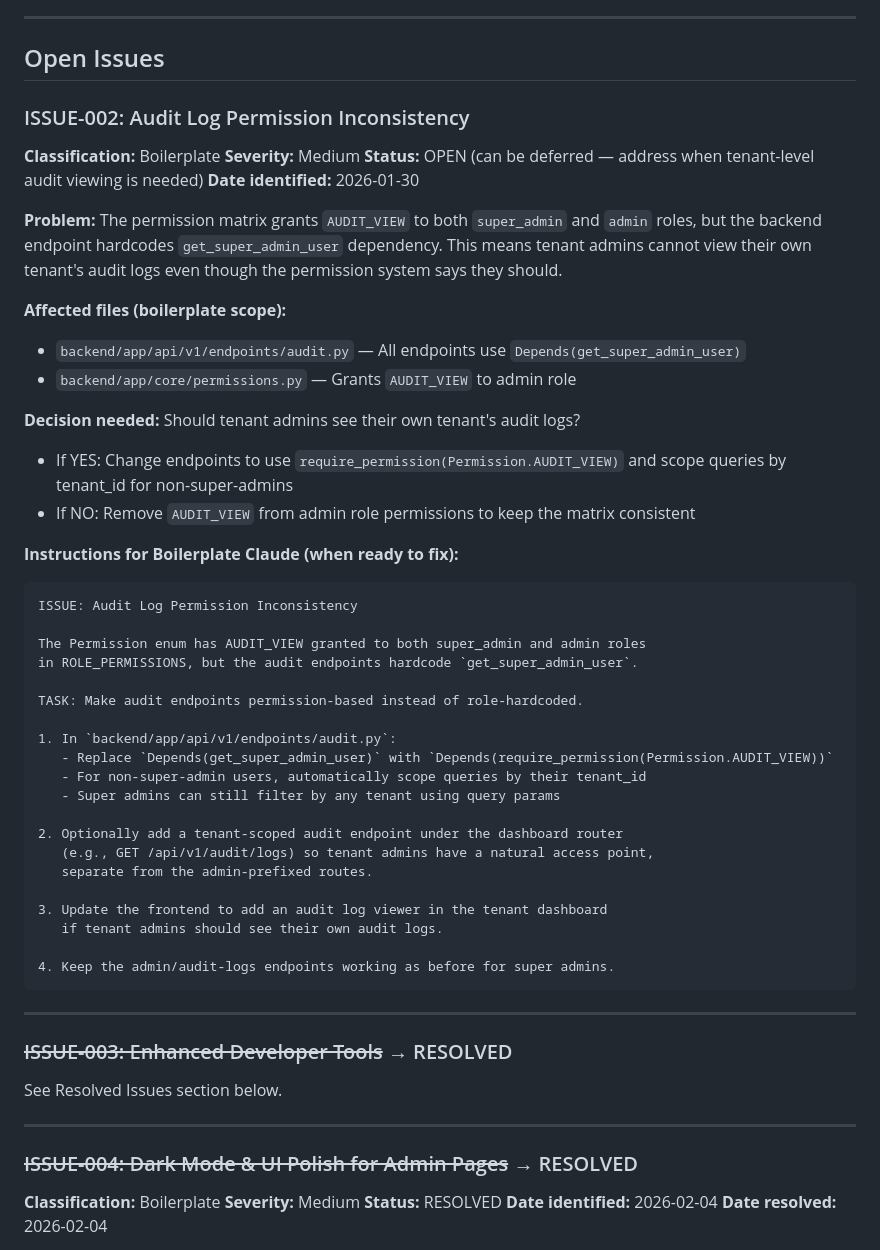
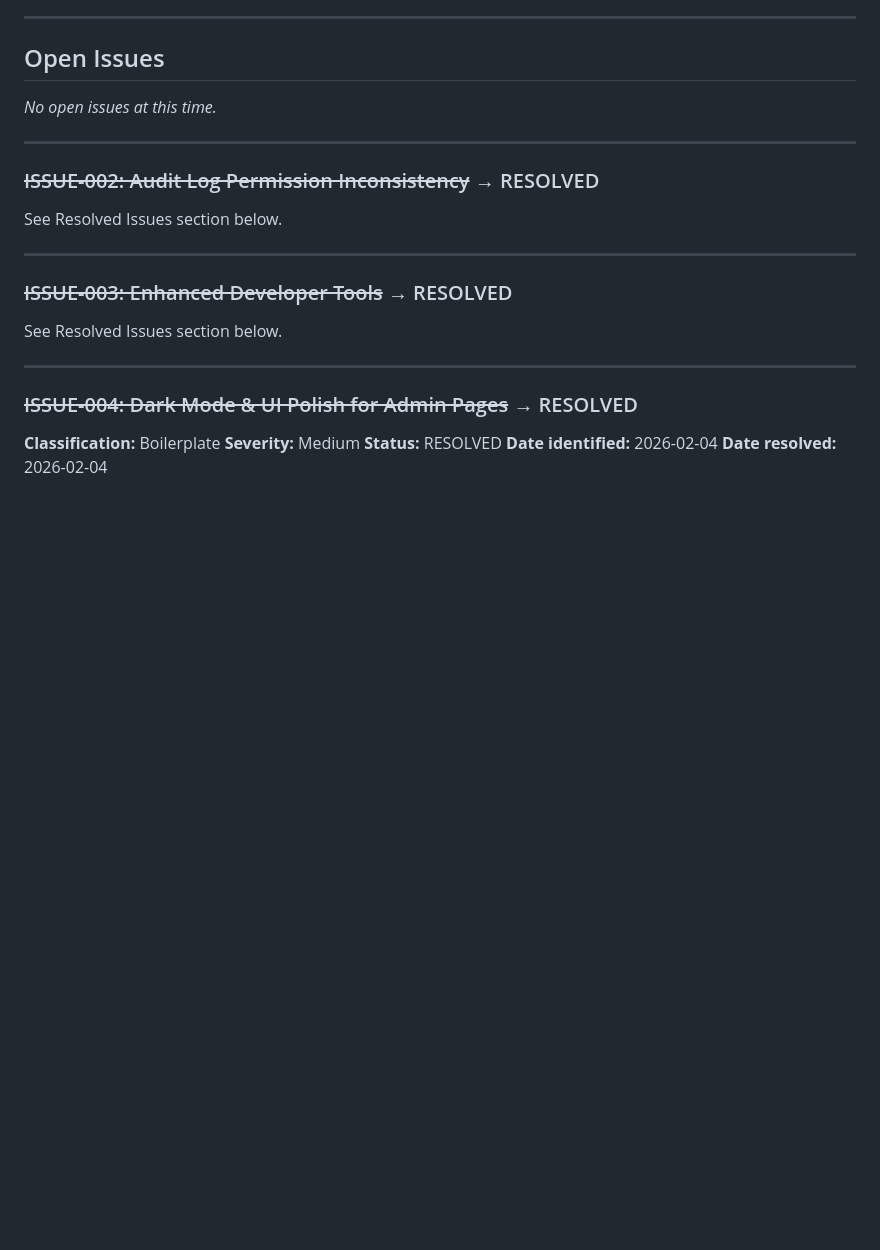
Before and after one commit to aguswirajati/harmony-saas-multitenancy, a Markdown page: docs/BOILERPLATE-ISSUES.md, the part around one of its changes. GitHub-like rendering; blank space fills up the shorter version.

Commit message:
Mark ISSUE-002 (Audit Log Permission Inconsistency) as resolved
All 5 boilerplate issues are now resolved:
- ISSUE-001: Admin logs page gitignore fix
- ISSUE-002: Permission-based audit access with tenant scoping
- ISSUE-003: Enhanced developer tools
- ISSUE-004: Dark mode UI polish
- ISSUE-005: React hooks order fix

Co-Authored-By: Claude Opus 4.5 <noreply@anthropic.com>

````diff
--- a/docs/BOILERPLATE-ISSUES.md
+++ b/docs/BOILERPLATE-ISSUES.md
@@ -34,48 +34,13 @@ This document tracks issues identified in Harmony that belong to the **boilerpla
 
 ## Open Issues
 
-### ISSUE-002: Audit Log Permission Inconsistency
+*No open issues at this time.*
 
-**Classification:** Boilerplate
-**Severity:** Medium
-**Status:** OPEN (can be deferred — address when tenant-level audit viewing is needed)
-**Date identified:** 2026-01-30
+---
 
-**Problem:**
-The permission matrix grants `AUDIT_VIEW` to both `super_admin` and `admin` roles, but the backend endpoint hardcodes `get_super_admin_user` dependency. This means tenant admins cannot view their own tenant's audit logs even though the permission system says they should.
+### ~~ISSUE-002: Audit Log Permission Inconsistency~~ → RESOLVED
 
-**Affected files (boilerplate scope):**
-- `backend/app/api/v1/endpoints/audit.py` — All endpoints use `Depends(get_super_admin_user)`
-- `backend/app/core/permissions.py` — Grants `AUDIT_VIEW` to admin role
-
-**Decision needed:** Should tenant admins see their own tenant's audit logs?
-- If YES: Change endpoints to use `require_permission(Permission.AUDIT_VIEW)` and scope queries by tenant_id for non-super-admins
-- If NO: Remove `AUDIT_VIEW` from admin role permissions to keep the matrix consistent
-
-**Instructions for Boilerplate Claude (when ready to fix):**
-
-```
-ISSUE: Audit Log Permission Inconsistency
-
-The Permission enum has AUDIT_VIEW granted to both super_admin and admin roles
-in ROLE_PERMISSIONS, but the audit endpoints hardcode `get_super_admin_user`.
-
-TASK: Make audit endpoints permission-based instead of role-hardcoded.
-
-1. In `backend/app/api/v1/endpoints/audit.py`:
-   - Replace `Depends(get_super_admin_user)` with `Depends(require_permission(Permission.AUDIT_VIEW))`
-   - For non-super-admin users, automatically scope queries by their tenant_id
-   - Super admins can still filter by any tenant using query params
-
-2. Optionally add a tenant-scoped audit endpoint under the dashboard router
-   (e.g., GET /api/v1/audit/logs) so tenant admins have a natural access point,
-   separate from the admin-prefixed routes.
-
-3. Update the frontend to add an audit log viewer in the tenant dashboard
-   if tenant admins should see their own audit logs.
-
-4. Keep the admin/audit-logs endpoints working as before for super admins.
-```
+See Resolved Issues section below.
 
 ---
 
````
Also changed, not shown: other parts of docs/BOILERPLATE-ISSUES.md (+21 -0 lines).
